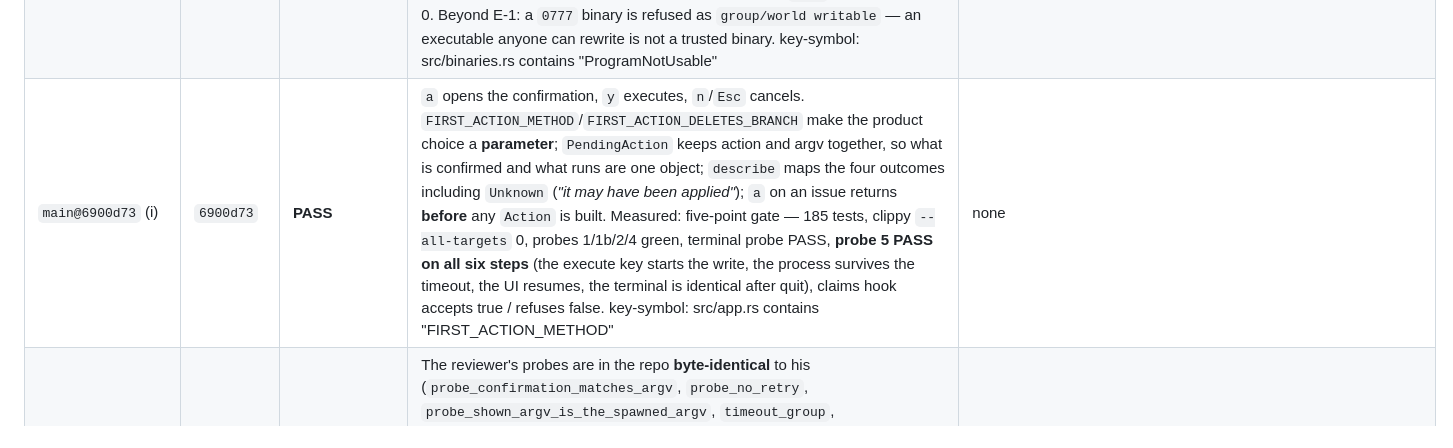
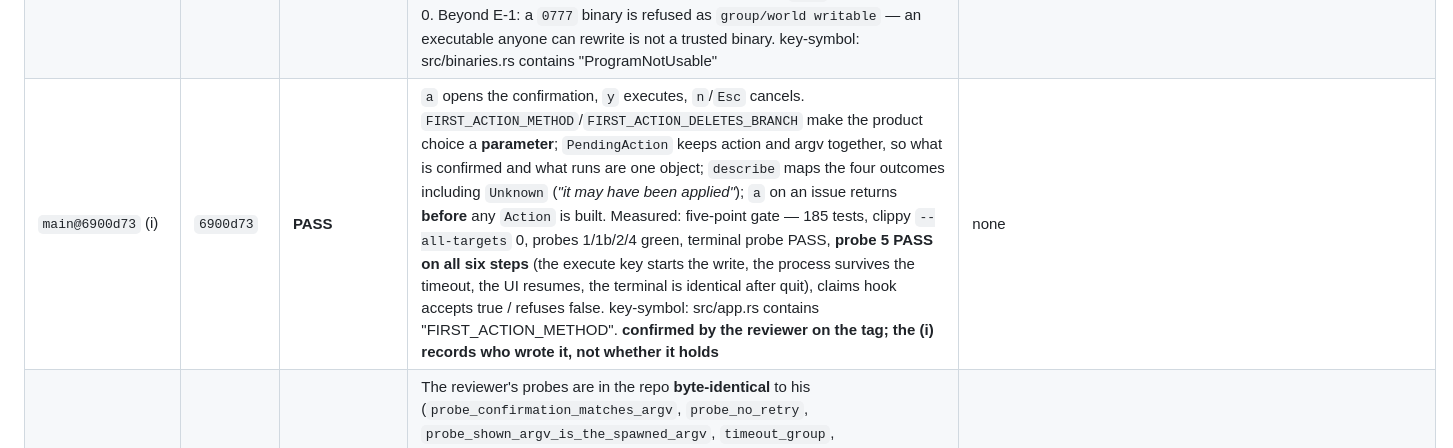
Before and after one commit to meviusisback/git-tasks-tui, a Markdown page: docs/REVIEWS.md, the part around the change. Rendered like a GitHub page.

Commit message:
docs: REVIEWS — the (i) row says who wrote it, not whether it holds

```diff
--- a/docs/REVIEWS.md
+++ b/docs/REVIEWS.md
@@ -46,7 +46,7 @@ Folded into the rows below, so nothing is lost: `e0cbe1d` (prctl + de-flattened
 | `main@482e2f6` | `482e2f6` | **FAIL** | `SanitisingWriter` in the **layer** (one point, present and future call sites covered), `Ok(buf.len())` correct, a whole token in an error message → `[REDACTED]`, escapes and bidi removed, an ordinary line intact byte for byte | **L-2 (MEDIUM)**: `lines = 2` — a `\n` in untrusted text forges a record (CWE-117), reachable from `gh` stderr, titles, bodies. **L-3 (LOW)**: a token split across two writes passes whole. Both closed in `e667350` (record-buffered writer), cap in `e2cd0068` |
 | `review/logcap-r2` | `5120ac6` | **PASS** | The cap is a redaction boundary: `MAX_SECRET_TAIL = 256` keeps a tail across an early flush, and the cut walks back over UTF-8 continuation bytes so a sequence is never split. Measured by the reviewer on the patch (`tail leak = false`, suite 162, 0 failures) and on the tip by the probe `pad 64 KiB−1 + token straddling the cut`; `the_cap_does_not_cut_through_a_token` and `the_cap_does_not_split_a_utf8_sequence` both fail when the fix is removed | none — residual: a record without a newline is still flushed at the cap, which is the point of the cap |
 | `main@fa871cc` | `fa871cc` | **PASS** | Merge of `exec-r1` + `probes-r2/r3` + `ui-r5`: `execute` returns `Executed` without `Result`; `ProgramNotUsable { path, why }` typed in `binaries.rs` and downcast to `SpawnFailed` (E-1 closed as proposed); `Refused` left for the non-absolute program only. Measured on the tip: the three environment failures → `SpawnFailed`, timeout → `Unknown`, `exit 5` → `Finished`; the reviewer's four probes green **in the repo**, the fifth (pty) `PASS`; 184 tests, clippy 0. Beyond E-1: a `0777` binary is refused as `group/world writable` — an executable anyone can rewrite is not a trusted binary. key-symbol: src/binaries.rs contains "ProgramNotUsable" | none |
-| `main@6900d73` (i) | `6900d73` | **PASS** | `a` opens the confirmation, `y` executes, `n`/`Esc` cancels. `FIRST_ACTION_METHOD`/`FIRST_ACTION_DELETES_BRANCH` make the product choice a **parameter**; `PendingAction` keeps action and argv together, so what is confirmed and what runs are one object; `describe` maps the four outcomes including `Unknown` (*"it may have been applied"*); `a` on an issue returns **before** any `Action` is built. Measured: five-point gate — 185 tests, clippy `--all-targets` 0, probes 1/1b/2/4 green, terminal probe PASS, **probe 5 PASS on all six steps** (the execute key starts the write, the process survives the timeout, the UI resumes, the terminal is identical after quit), claims hook accepts true / refuses false. key-symbol: src/app.rs contains "FIRST_ACTION_METHOD" | none |
+| `main@6900d73` (i) | `6900d73` | **PASS** | `a` opens the confirmation, `y` executes, `n`/`Esc` cancels. `FIRST_ACTION_METHOD`/`FIRST_ACTION_DELETES_BRANCH` make the product choice a **parameter**; `PendingAction` keeps action and argv together, so what is confirmed and what runs are one object; `describe` maps the four outcomes including `Unknown` (*"it may have been applied"*); `a` on an issue returns **before** any `Action` is built. Measured: five-point gate — 185 tests, clippy `--all-targets` 0, probes 1/1b/2/4 green, terminal probe PASS, **probe 5 PASS on all six steps** (the execute key starts the write, the process survives the timeout, the UI resumes, the terminal is identical after quit), claims hook accepts true / refuses false. key-symbol: src/app.rs contains "FIRST_ACTION_METHOD". **confirmed by the reviewer on the tag; the (i) records who wrote it, not whether it holds** | none |
 | `main@96e3eaa` | `96e3eaa` | **PASS** | The reviewer's probes are in the repo **byte-identical** to his (`probe_confirmation_matches_argv`, `probe_no_retry`, `probe_shown_argv_is_the_spawned_argv`, `timeout_group`, `scripts/probe-terminal.py`), and `docs/probes.md` now names probe **1b** as the strong version of 1 — the one that proves what the *process* receives — closing P-1. Measured: 38 suites green, and the mutation that hides `--squash` fails 1b with the right message. key-symbol: docs/probes.md contains "the strong version of 1" | **exec-r1** (`88c360d`, U-5 + `SpawnFailed`) still awaiting a verdict |
 | `main@4481268` | `4481268` | **PASS** | W-1 (`debug_assert` in the test-only door, pinned by `tests/checked_door.rs`) and W-2 (`SHORT_FLAGS` and its stale comment removed, clippy 0); plus `the_tail_is_long_enough_for_the_longest_credential`, which verifies the **size** of the tail. Measured: each test fails under its own mutation (`MAX_SECRET_TAIL` 256→128; `debug_assert` removed); suite 181, 0 failures; cap `tail_leak=false`; typed/hand-built matrix unchanged | none — key-symbol: tests/log_sanitising.rs contains "no fragment of the token may survive" |
 | `main@9d697e0` | `9d697e0` | **PASS** | Cap with `MAX_SECRET_TAIL = 256` + UTF-8 guard, `CheckedArgv` + UI (merge `cac48ad`), `debug_assert` in the test-only door (W-1) and `SHORT_FLAGS` removed with its stale comment (W-2). Measured on the tip: typed value accepted and hand-built token refused, timeout `Unknown`, the three layout characters escaped, no token fragment at the cap cut; **179 tests, 0 failures, clippy 0** | none — **key-symbol: src/gh/mod.rs contains "debug_assert"** |
```
